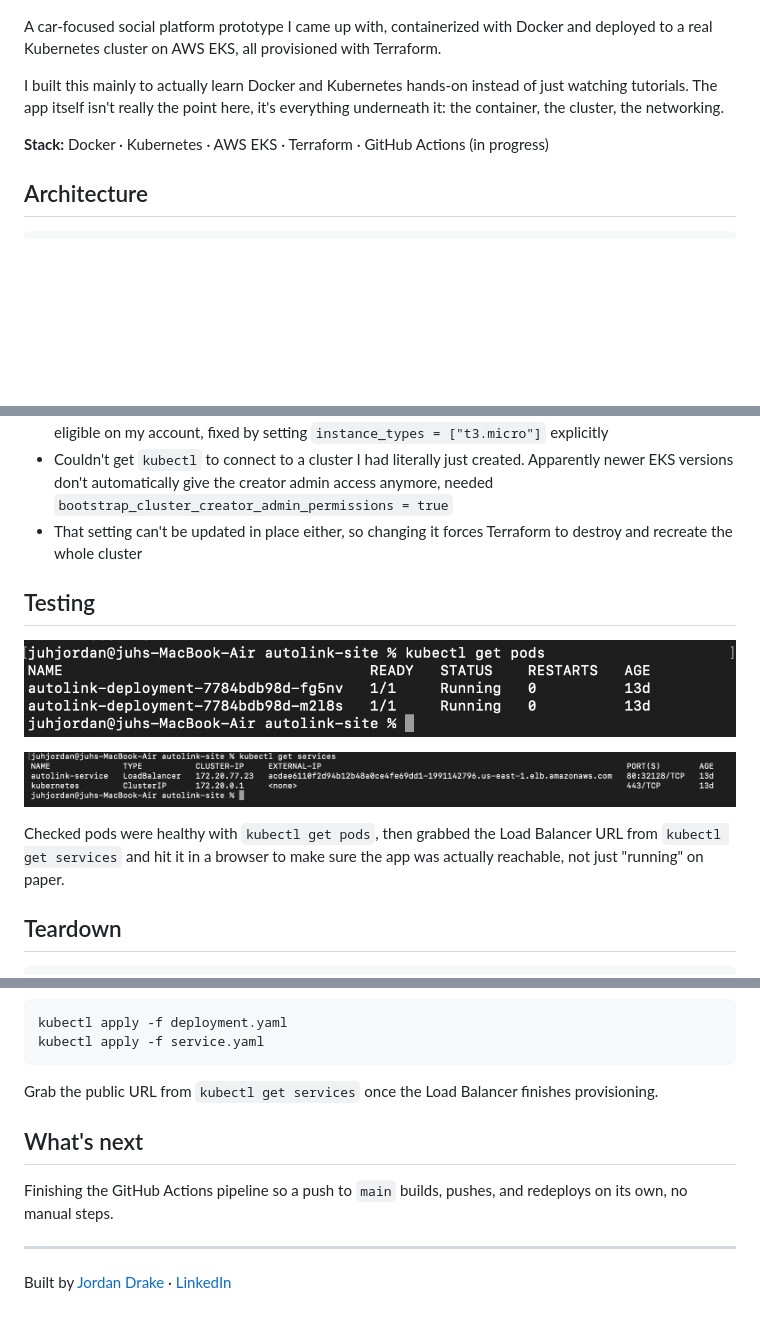
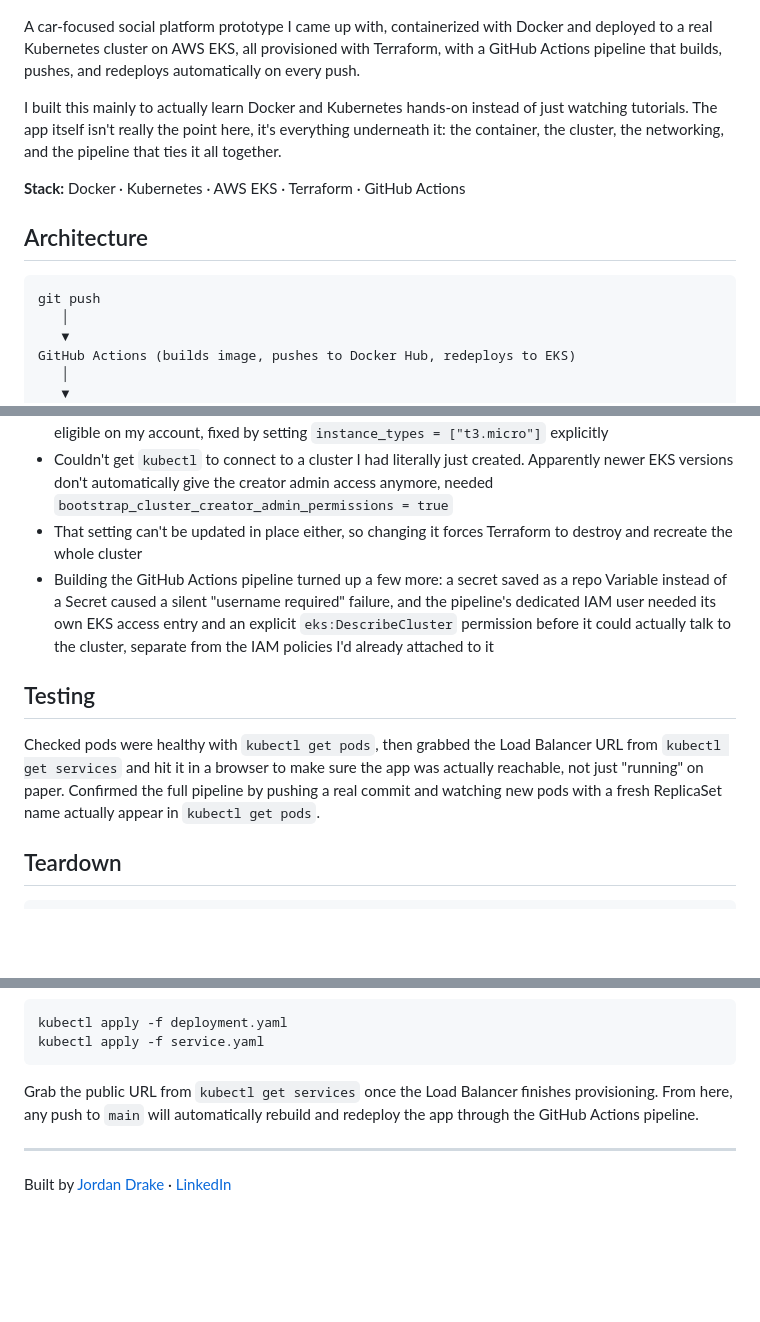
Before and after one commit to jdrakegit/docker-kubernetes-eks-cicd, a Markdown page: README.md, 3 parts joined by grey strips. GitHub-like rendering; blank space fills up the shorter version.

Commit message:
Update README: mark CI/CD pipeline as complete, document pipeline debugging

````diff
--- a/README.md
+++ b/README.md
@@ -3,15 +2,21 @@
 
 ![AutoLink running](webpage.jpg)
 
-A car-focused social platform prototype I came up with, containerized with Docker and deployed to a real Kubernetes cluster on AWS EKS, all provisioned with Terraform.
+A car-focused social platform prototype I came up with, containerized with Docker and deployed to a real Kubernetes cluster on AWS EKS, all provisioned with Terraform, with a GitHub Actions pipeline that builds, pushes, and redeploys automatically on every push.
 
-I built this mainly to actually learn Docker and Kubernetes hands-on instead of just watching tutorials. The app itself isn't really the point here, it's everything underneath it: the container, the cluster, the networking.
+I built this mainly to actually learn Docker and Kubernetes hands-on instead of just watching tutorials. The app itself isn't really the point here, it's everything underneath it: the container, the cluster, the networking, and the pipeline that ties it all together.
 
-**Stack:** Docker · Kubernetes · AWS EKS · Terraform · GitHub Actions (in progress)
+**Stack:** Docker · Kubernetes · AWS EKS · Terraform · GitHub Actions
 
 ## Architecture
 
 ```
+git push
+   │
+   ▼
+GitHub Actions (builds image, pushes to Docker Hub, redeploys to EKS)
+   │
+   ▼
 Internet
    │
    ▼
@@ -38,14 +43,11 @@ AWS Load Balancer (created automatically by a Kubernetes Service)
 - Node group failed to launch the first time I applied, turns out the default instance type wasn't Free Tier eligible on my account, fixed by setting `instance_types = ["t3.micro"]` explicitly
 - Couldn't get `kubectl` to connect to a cluster I had literally just created. Apparently newer EKS versions don't automatically give the creator admin access anymore, needed `bootstrap_cluster_creator_admin_permissions = true`
 - That setting can't be updated in place either, so changing it forces Terraform to destroy and recreate the whole cluster
+- Building the GitHub Actions pipeline turned up a few more: a secret saved as a repo Variable instead of a Secret caused a silent "username required" failure, and the pipeline's dedicated IAM user needed its own EKS access entry and an explicit `eks:DescribeCluster` permission before it could actually talk to the cluster, separate from the IAM policies I'd already attached to it
 
 ## Testing
 
-![kubectl get pods output](getnodes.jpg)
-
-![kubectl get services output](getservices.jpg)
-
-Checked pods were healthy with `kubectl get pods`, then grabbed the Load Balancer URL from `kubectl get services` and hit it in a browser to make sure the app was actually reachable, not just "running" on paper.
+Checked pods were healthy with `kubectl get pods`, then grabbed the Load Balancer URL from `kubectl get services` and hit it in a browser to make sure the app was actually reachable, not just "running" on paper. Confirmed the full pipeline by pushing a real commit and watching new pods with a fresh ReplicaSet name actually appear in `kubectl get pods`.
 
 ## Teardown
 
@@ -80,11 +82,7 @@ kubectl apply -f deployment.yaml
 kubectl apply -f service.yaml
 ```
 
-Grab the public URL from `kubectl get services` once the Load Balancer finishes provisioning.
-
-## What's next
-
-Finishing the GitHub Actions pipeline so a push to `main` builds, pushes, and redeploys on its own, no manual steps.
+Grab the public URL from `kubectl get services` once the Load Balancer finishes provisioning. From here, any push to `main` will automatically rebuild and redeploy the app through the GitHub Actions pipeline.
 
 ---
 
````
Also changed, not shown: other parts of README.md (+1 -2 lines).
